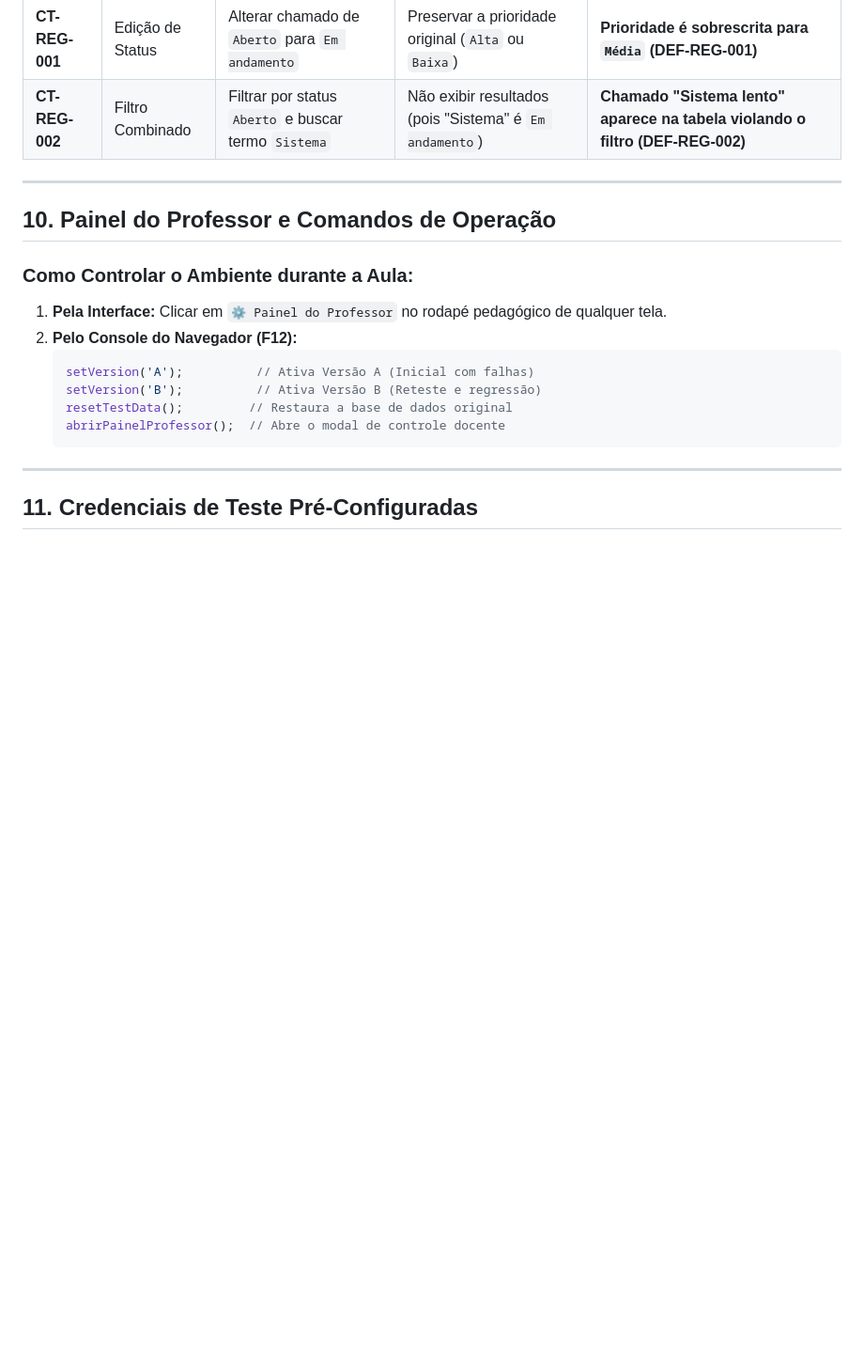
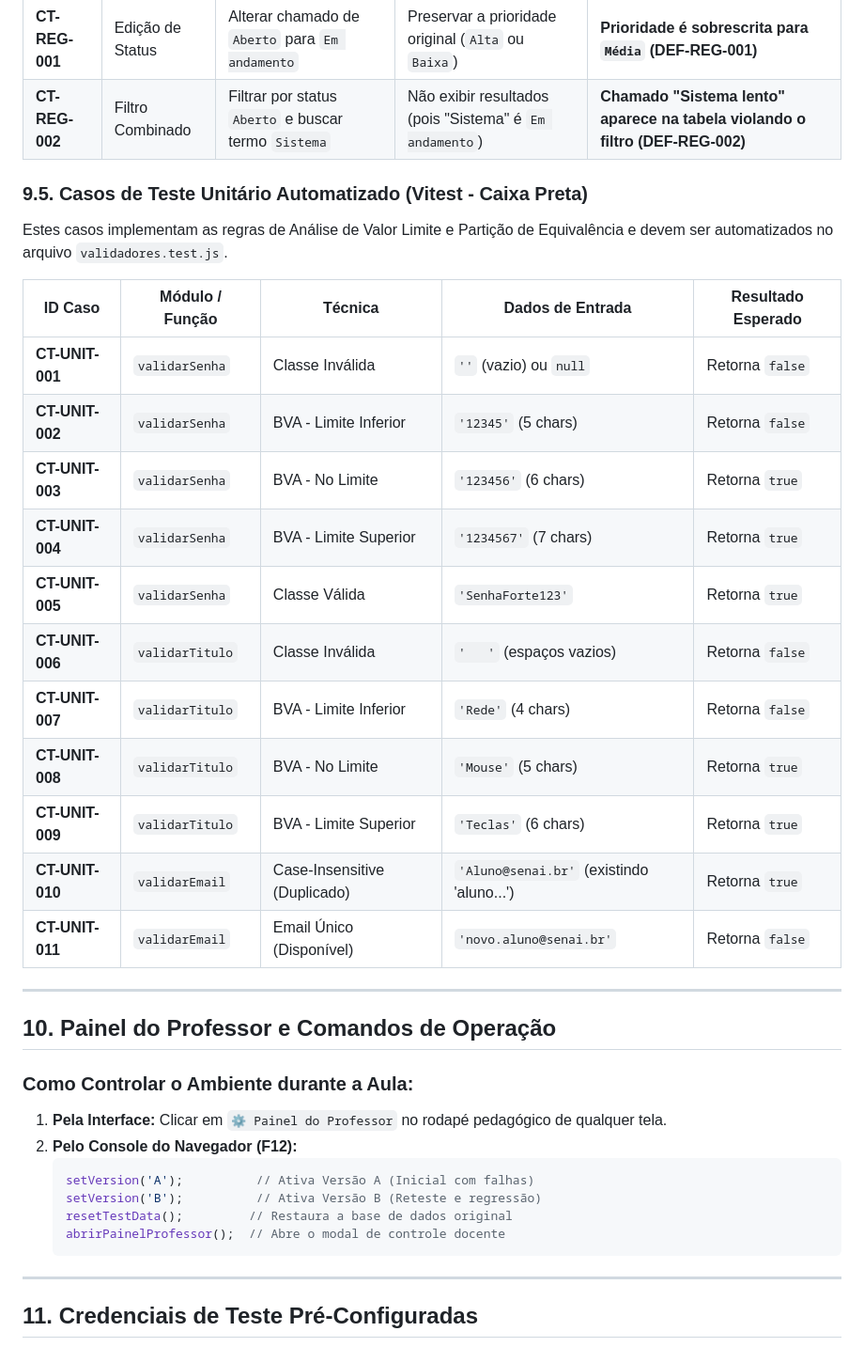
Before and after one commit to marcio-loiola/test-station, a Markdown page: GABARITO_PROFESSOR.md, the part around the change. Shown at 94% size. GitHub-like rendering; blank space fills up the shorter version.

Commit message:
docs: atualiza gabarito do professor com casos de teste unitario do vitest

```diff
--- a/GABARITO_PROFESSOR.md
+++ b/GABARITO_PROFESSOR.md
@@ -345,6 +345,23 @@ npm run test:watch
 | **CT-REG-001** | Edição de Status | Alterar chamado de `Aberto` para `Em andamento` | Preservar a prioridade original (`Alta` ou `Baixa`) | **Prioridade é sobrescrita para `Média` (DEF-REG-001)** |
 | **CT-REG-002** | Filtro Combinado | Filtrar por status `Aberto` e buscar termo `Sistema` | Não exibir resultados (pois "Sistema" é `Em andamento`) | **Chamado "Sistema lento" aparece na tabela violando o filtro (DEF-REG-002)** |
 
+### 9.5. Casos de Teste Unitário Automatizado (Vitest - Caixa Preta)
+Estes casos implementam as regras de Análise de Valor Limite e Partição de Equivalência e devem ser automatizados no arquivo `validadores.test.js`.
+
+| ID Caso | Módulo / Função | Técnica | Dados de Entrada | Resultado Esperado |
+|---|---|---|---|---|
+| **CT-UNIT-001** | `validarSenha` | Classe Inválida | `''` (vazio) ou `null` | Retorna `false` |
+| **CT-UNIT-002** | `validarSenha` | BVA - Limite Inferior | `'12345'` (5 chars) | Retorna `false` |
+| **CT-UNIT-003** | `validarSenha` | BVA - No Limite | `'123456'` (6 chars) | Retorna `true` |
+| **CT-UNIT-004** | `validarSenha` | BVA - Limite Superior | `'1234567'` (7 chars) | Retorna `true` |
+| **CT-UNIT-005** | `validarSenha` | Classe Válida | `'SenhaForte123'` | Retorna `true` |
+| **CT-UNIT-006** | `validarTitulo` | Classe Inválida | `'   '` (espaços vazios) | Retorna `false` |
+| **CT-UNIT-007** | `validarTitulo` | BVA - Limite Inferior | `'Rede'` (4 chars) | Retorna `false` |
+| **CT-UNIT-008** | `validarTitulo` | BVA - No Limite | `'Mouse'` (5 chars) | Retorna `true` |
+| **CT-UNIT-009** | `validarTitulo` | BVA - Limite Superior | `'Teclas'` (6 chars) | Retorna `true` |
+| **CT-UNIT-010** | `validarEmail` | Case-Insensitive (Duplicado) | `'Aluno@senai.br'` (existindo 'aluno...') | Retorna `true` |
+| **CT-UNIT-011** | `validarEmail` | Email Único (Disponível) | `'novo.aluno@senai.br'` | Retorna `false` |
+
 ---
 
 ## 10. Painel do Professor e Comandos de Operação
```
